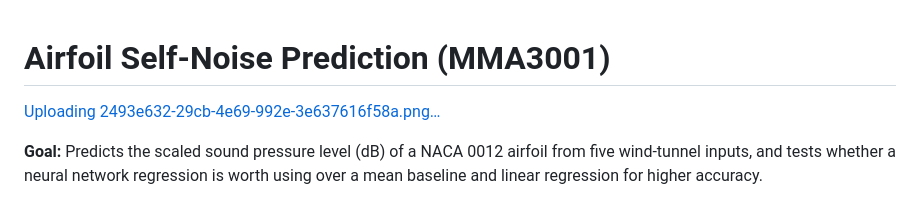
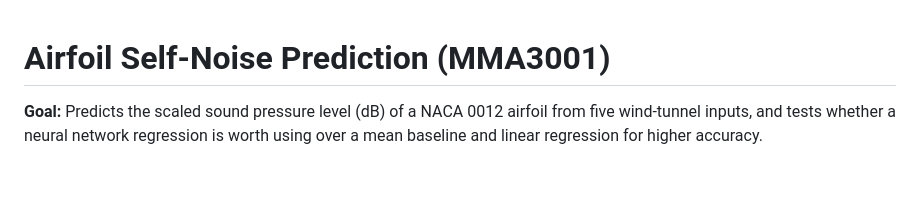
Before and after one commit to wpua0004-dot/MMA3001_airfoil_self_noise_project, a Markdown page: README.md, the part around the change. GitHub-like rendering; blank space fills up the shorter version.

```diff
--- a/README.md
+++ b/README.md
@@ -1,7 +1,4 @@
 # Airfoil Self-Noise Prediction (MMA3001)
-
-[Uploading 2493e632-29cb-4e69-992e-3e637616f58a.png…]()
-
 
 **Goal:** Predicts the scaled sound pressure level (dB) of a NACA 0012 airfoil from five
 wind-tunnel inputs, and tests whether a neural network regression is worth using over a
```
